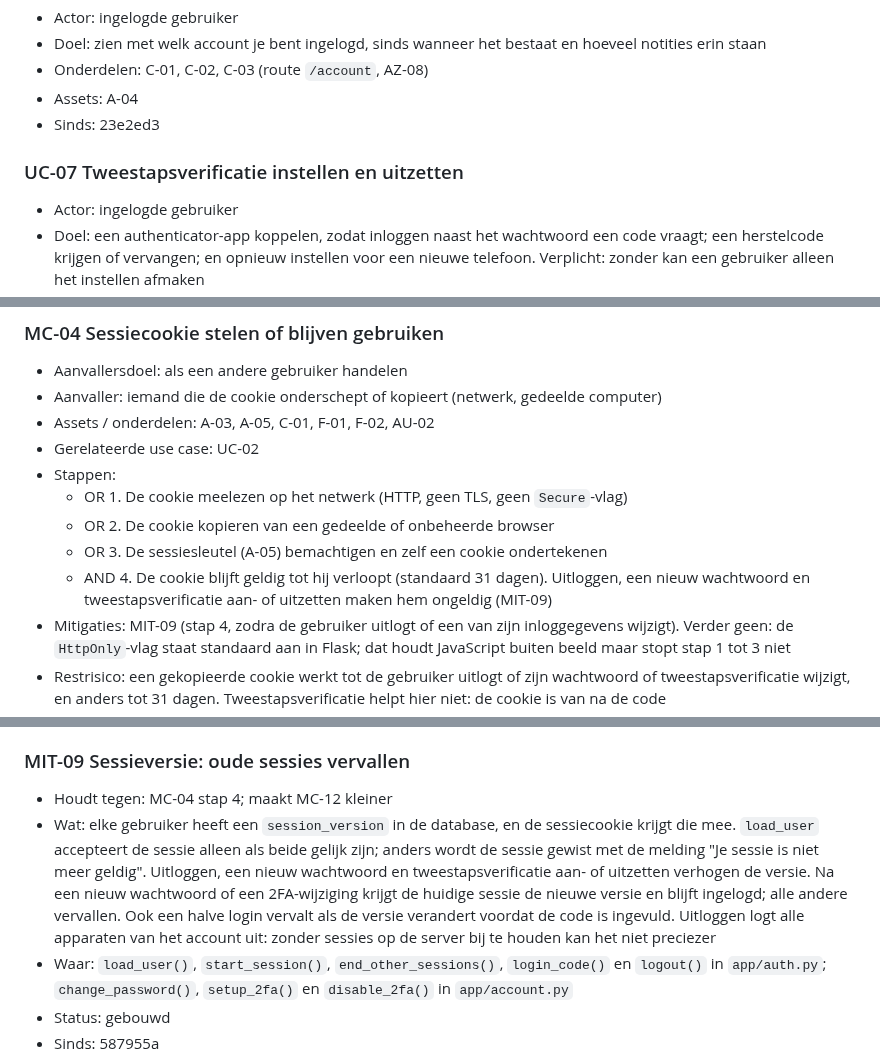
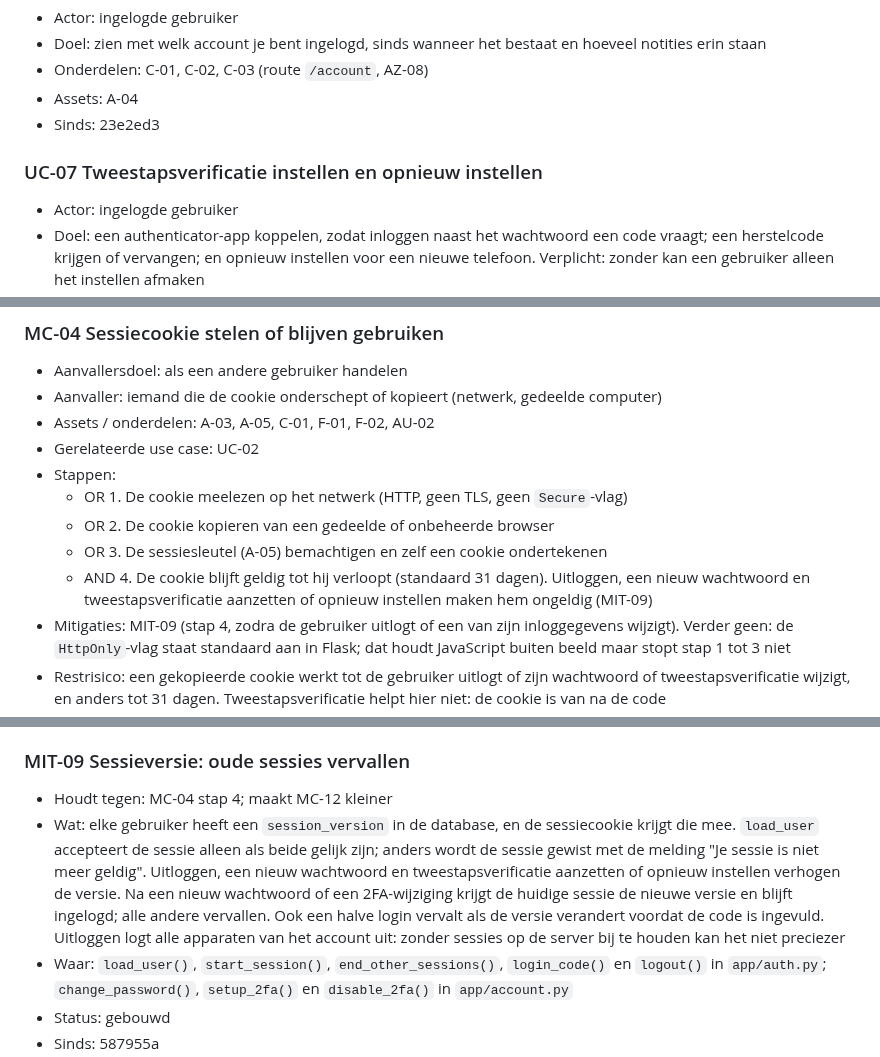
Before and after one commit to Youssefontys/secure-application, a Markdown page: BoK/Threat Analysis/entries.md, 3 parts joined by grey strips. Rendered like a GitHub page.

Commit message:
Replace the last "turning it off" wording with setting it up again
Co-Authored-By: Claude Opus 5.5 <noreply@anthropic.com>

```diff
--- a/BoK/Threat Analysis/entries.md
+++ b/BoK/Threat Analysis/entries.md
@@ -51,7 +51,7 @@ daarna is toegevoegd, staat met de commit bij "Sinds".
 - Assets: A-04
 - Sinds: 23e2ed3
 
-### UC-07 Tweestapsverificatie instellen en uitzetten
+### UC-07 Tweestapsverificatie instellen en opnieuw instellen
 - Actor: ingelogde gebruiker
 - Doel: een authenticator-app koppelen, zodat inloggen naast het wachtwoord een code vraagt; een herstelcode krijgen of vervangen; en opnieuw instellen voor een nieuwe telefoon. Verplicht: zonder kan een gebruiker alleen het instellen afmaken
 - Onderdelen: C-01, C-02, C-03 (`/account/2fa`, `/account/2fa/qr.svg`, `/account/2fa/recovery`, `/account/2fa/reset`; AU-06, AZ-09)
@@ -117,7 +117,7 @@ daarna is toegevoegd, staat met de commit bij "Sinds".
   - OR  1. De cookie meelezen op het netwerk (HTTP, geen TLS, geen `Secure`-vlag)
   - OR  2. De cookie kopieren van een gedeelde of onbeheerde browser
   - OR  3. De sessiesleutel (A-05) bemachtigen en zelf een cookie ondertekenen
-  - AND 4. De cookie blijft geldig tot hij verloopt (standaard 31 dagen). Uitloggen, een nieuw wachtwoord en tweestapsverificatie aan- of uitzetten maken hem ongeldig (MIT-09)
+  - AND 4. De cookie blijft geldig tot hij verloopt (standaard 31 dagen). Uitloggen, een nieuw wachtwoord en tweestapsverificatie aanzetten of opnieuw instellen maken hem ongeldig (MIT-09)
 - Mitigaties: MIT-09 (stap 4, zodra de gebruiker uitlogt of een van zijn inloggegevens wijzigt). Verder geen: de `HttpOnly`-vlag staat standaard aan in Flask; dat houdt JavaScript buiten beeld maar stopt stap 1 tot 3 niet
 - Restrisico: een gekopieerde cookie werkt tot de gebruiker uitlogt of zijn wachtwoord of tweestapsverificatie wijzigt, en anders tot 31 dagen. Tweestapsverificatie helpt hier niet: de cookie is van na de code
 - Status: open
@@ -405,7 +405,7 @@ daarna is toegevoegd, staat met de commit bij "Sinds".
 
 ### MIT-09 Sessieversie: oude sessies vervallen
 - Houdt tegen: MC-04 stap 4; maakt MC-12 kleiner
-- Wat: elke gebruiker heeft een `session_version` in de database, en de sessiecookie krijgt die mee. `load_user` accepteert de sessie alleen als beide gelijk zijn; anders wordt de sessie gewist met de melding "Je sessie is niet meer geldig". Uitloggen, een nieuw wachtwoord en tweestapsverificatie aan- of uitzetten verhogen de versie. Na een nieuw wachtwoord of een 2FA-wijziging krijgt de huidige sessie de nieuwe versie en blijft ingelogd; alle andere vervallen. Ook een halve login vervalt als de versie verandert voordat de code is ingevuld. Uitloggen logt alle apparaten van het account uit: zonder sessies op de server bij te houden kan het niet preciezer
+- Wat: elke gebruiker heeft een `session_version` in de database, en de sessiecookie krijgt die mee. `load_user` accepteert de sessie alleen als beide gelijk zijn; anders wordt de sessie gewist met de melding "Je sessie is niet meer geldig". Uitloggen, een nieuw wachtwoord en tweestapsverificatie aanzetten of opnieuw instellen verhogen de versie. Na een nieuw wachtwoord of een 2FA-wijziging krijgt de huidige sessie de nieuwe versie en blijft ingelogd; alle andere vervallen. Ook een halve login vervalt als de versie verandert voordat de code is ingevuld. Uitloggen logt alle apparaten van het account uit: zonder sessies op de server bij te houden kan het niet preciezer
 - Waar: `load_user()`, `start_session()`, `end_other_sessions()`, `login_code()` en `logout()` in `app/auth.py`; `change_password()`, `setup_2fa()` en `disable_2fa()` in `app/account.py`
 - Status: gebouwd
 - Sinds: 587955a
```
Also changed, not shown: BoK/Architecture/auth-points.md (+1 -1 lines).
